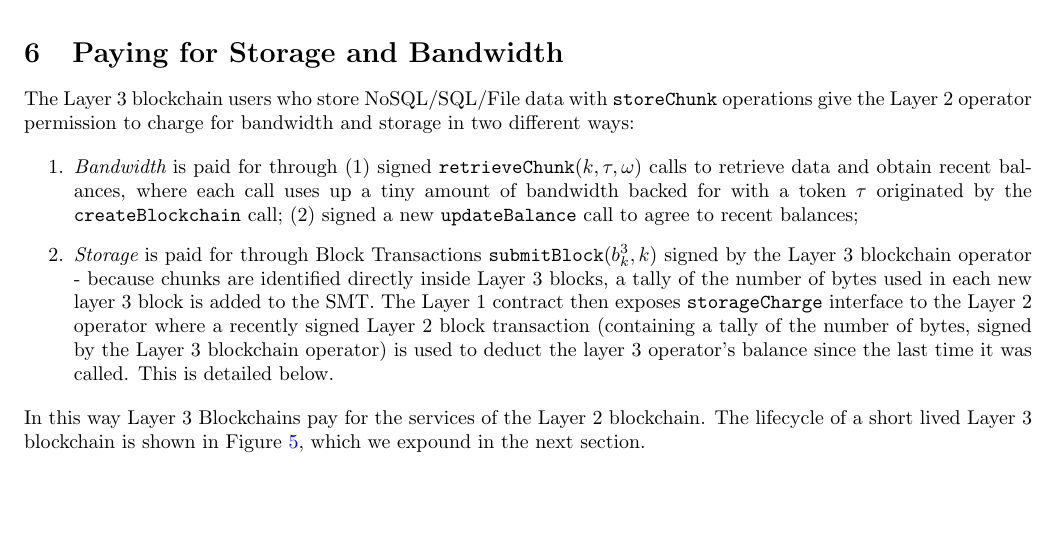
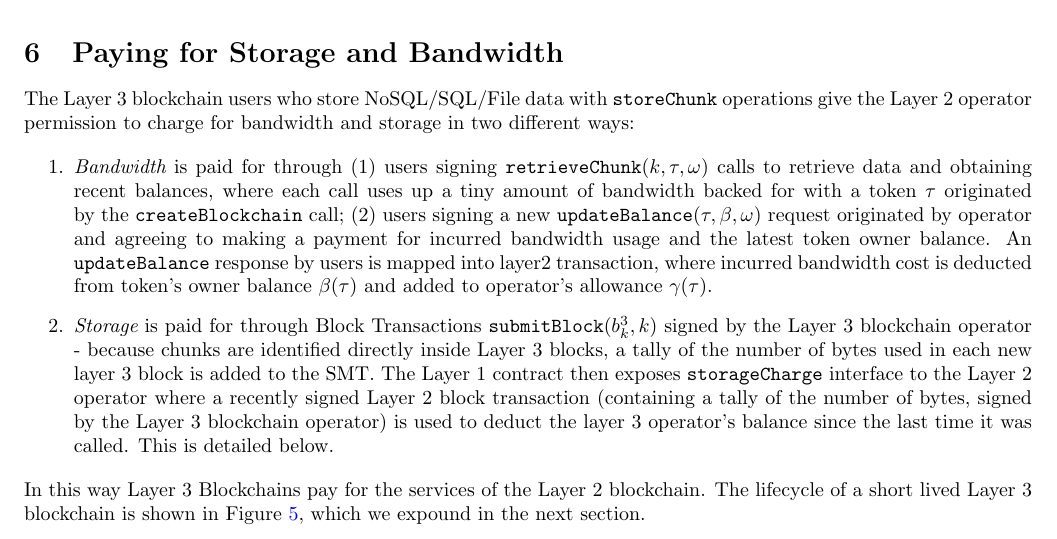
Before and after one commit to OlegJakushkin/deepblockchains, a LaTeX paper (paper/main.tex): part of page 12 of 19, cut so that both start at the same text. Compiled offline with pdfLaTeX.

Commit message:
Bandwidth section update

```diff
--- a/paper/main.tex
+++ b/paper/main.tex
@@ -488,7 +488,7 @@ The Layer 3 blockchain users who store NoSQL/SQL/File data with
 \texttt{storeChunk} operations give the Layer 2 operator permission to charge for bandwidth and storage in two different ways:
 
 \begin{enumerate}
-\item {\em Bandwidth} is paid for through (1) signed  \texttt{retrieveChunk}$(k, \tau, \signature)$ calls to retrieve data and obtain recent balances, where each call uses up a tiny amount of bandwidth backed for with a token $\tau$ originated by the \texttt{createBlockchain} call; (2) signed a new \texttt{updateBalance} call to agree to recent balances;
+\item {\em Bandwidth} is paid for through (1) users signing  \texttt{retrieveChunk}$(k, \tau, \signature)$ calls to retrieve data and obtaining recent balances, where each call uses up a tiny amount of bandwidth backed for with a token $\tau$ originated by the \texttt{createBlockchain} call; (2) users signing a new \texttt{updateBalance}$(\tau, \balance, \signature)$ request originated by operator and agreeing to making a payment for incurred bandwidth usage and the latest token owner balance. An \texttt{updateBalance} response by users is mapped into layer2 transaction, where incurred bandwidth cost is deducted from token's owner balance $\balance(\tau)$ and added to operator's allowance $\allowance(\tau)$.
 
 \item {\em Storage} is paid for through Block Transactions $\submitblock{k}{\blockhash{3}{k}}$ signed by the Layer 3 blockchain operator - because chunks are identified directly inside Layer 3 blocks, a tally of the number of bytes used in each new layer 3 block is added to the SMT.  The Layer 1 contract then exposes \texttt{storageCharge} interface to the Layer 2 operator where a recently signed Layer 2 block transaction (containing a tally of the number of bytes, signed by the Layer 3 blockchain operator) is used to deduct the layer 3 operator's balance since the last time it was called.   This is detailed below.
 \end{enumerate}
```
Also changed, not shown: Deep_Blockchains.pdf.
